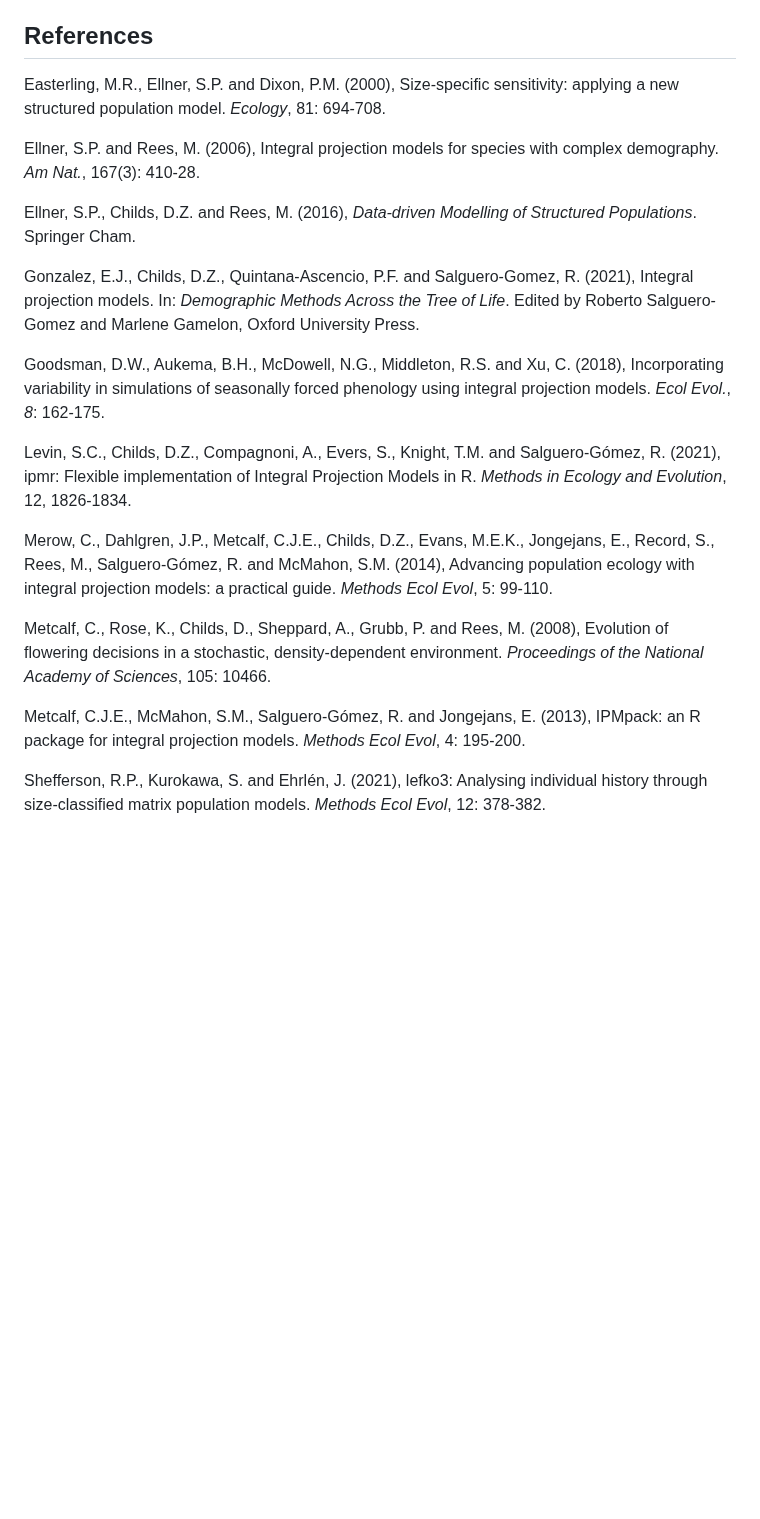
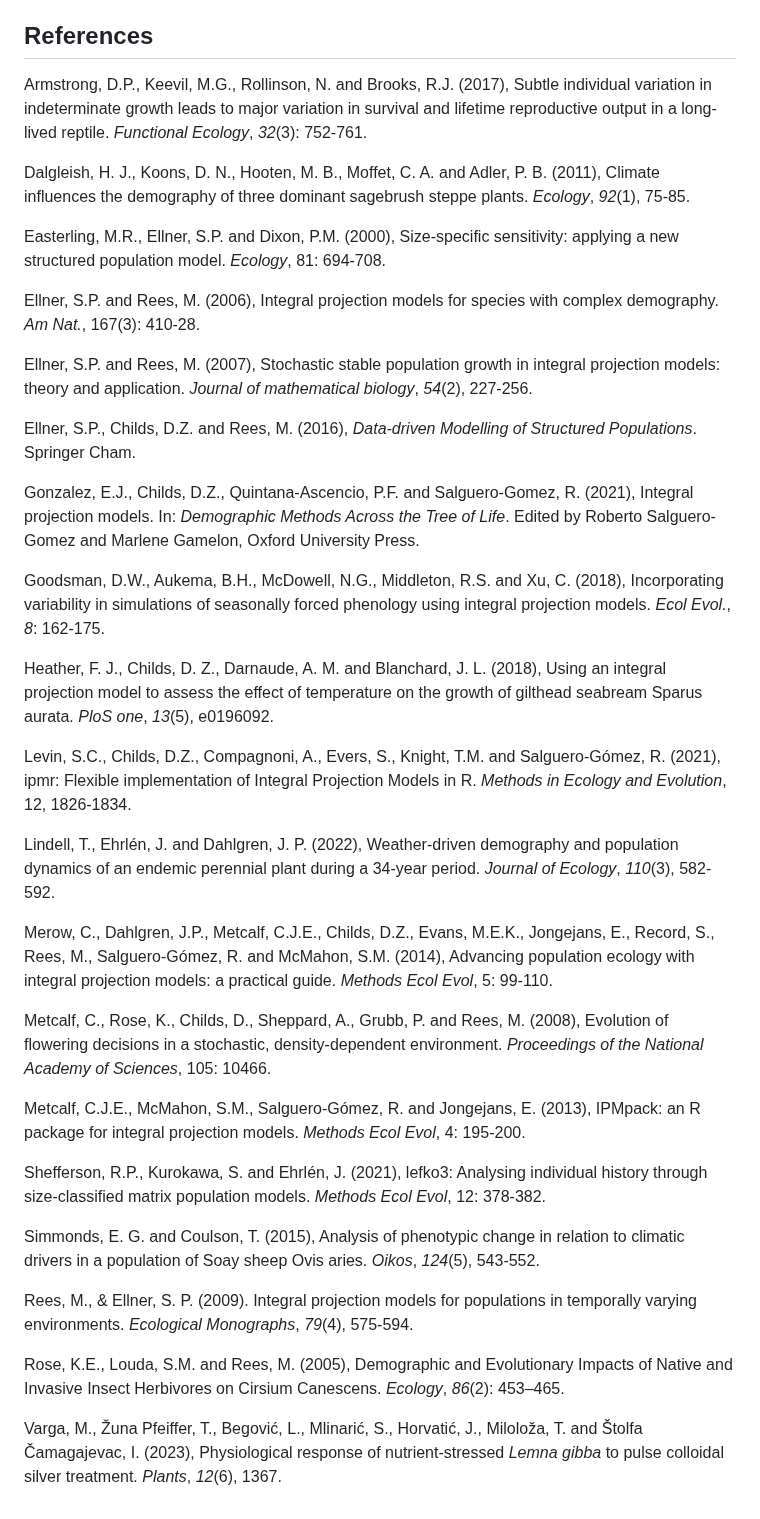
Before and after one commit to kcudding/ecotheory.github.io, a Markdown page: teach/references_module3.md, the part around the change. Rendered like a GitHub page; blank space fills up the shorter version.

Commit message:
Update reference list Apr 19

```diff
--- a/teach/references_module3.md
+++ b/teach/references_module3.md
@@ -32,9 +32,15 @@ Here are some recent applications of IPM
 
 ## References
 
+Armstrong, D.P., Keevil, M.G., Rollinson, N. and Brooks, R.J. (2017), Subtle individual variation in indeterminate growth leads to major variation in survival and lifetime reproductive output in a long-lived reptile. _Functional Ecology_, _32_(3): 752-761.
+
+Dalgleish, H. J., Koons, D. N., Hooten, M. B., Moffet, C. A. and Adler, P. B. (2011), Climate influences the demography of three dominant sagebrush steppe plants. _Ecology_, _92_(1), 75-85.
+
 Easterling, M.R., Ellner, S.P. and Dixon, P.M. (2000), Size-specific sensitivity: applying a new structured population model. _Ecology_, 81: 694-708.
 
 Ellner, S.P. and Rees, M. (2006), Integral projection models for species with complex demography. _Am Nat._, 167(3): 410-28.
+
+Ellner, S.P. and Rees, M. (2007), Stochastic stable population growth in integral projection models: theory and application. _Journal of mathematical biology_, _54_(2), 227-256.
 
 Ellner, S.P., Childs, D.Z. and Rees, M. (2016), _Data-driven Modelling of Structured Populations_. Springer Cham.
 
@@ -42,7 +48,11 @@ Gonzalez, E.J., Childs, D.Z., Quintana-Ascencio, P.F. and Salguero-Gomez, R. (20
 
 Goodsman, D.W., Aukema, B.H., McDowell, N.G., Middleton, R.S. and Xu, C. (2018), Incorporating variability in simulations of seasonally forced phenology using integral projection models. _Ecol Evol._, _8_: 162-175.
 
+Heather, F. J., Childs, D. Z., Darnaude, A. M. and Blanchard, J. L. (2018), Using an integral projection model to assess the effect of temperature on the growth of gilthead seabream Sparus aurata. _PloS one_, _13_(5), e0196092.
+
 Levin, S.C., Childs, D.Z., Compagnoni, A., Evers, S., Knight, T.M. and Salguero-Gómez, R. (2021), ipmr: Flexible implementation of Integral Projection Models in R. _Methods in Ecology and Evolution_, 12, 1826-1834.
+
+Lindell, T., Ehrlén, J. and Dahlgren, J. P. (2022), Weather‐driven demography and population dynamics of an endemic perennial plant during a 34‐year period. _Journal of Ecology_, _110_(3), 582-592.
 
 Merow, C., Dahlgren, J.P., Metcalf, C.J.E., Childs, D.Z., Evans, M.E.K., Jongejans, E., Record, S., Rees, M., Salguero-Gómez, R. and McMahon, S.M. (2014), Advancing population ecology with integral projection models: a practical guide. _Methods Ecol Evol_, 5: 99-110.
 
@@ -51,3 +61,11 @@ Metcalf, C., Rose, K., Childs, D., Sheppard, A., Grubb, P. and Rees, M. (2008),
 Metcalf, C.J.E., McMahon, S.M., Salguero-Gómez, R. and Jongejans, E. (2013), IPMpack: an R package for integral projection models. _Methods Ecol Evol_, 4: 195-200.
 
 Shefferson, R.P., Kurokawa, S. and Ehrlén, J. (2021), lefko3: Analysing individual history through size-classified matrix population models. _Methods Ecol Evol_, 12: 378-382.
+
+Simmonds, E. G. and Coulson, T. (2015), Analysis of phenotypic change in relation to climatic drivers in a population of Soay sheep Ovis aries. _Oikos_, _124_(5), 543-552.
+
+Rees, M., & Ellner, S. P. (2009). Integral projection models for populations in temporally varying environments. _Ecological Monographs_, _79_(4), 575-594.
+
+Rose, K.E., Louda, S.M. and Rees, M. (2005), Demographic and Evolutionary Impacts of Native and Invasive Insect Herbivores on Cirsium Canescens. _Ecology_, _86_(2): 453–465.
+
+Varga, M., Žuna Pfeiffer, T., Begović, L., Mlinarić, S., Horvatić, J., Miloloža, T. and Štolfa Čamagajevac, I. (2023), Physiological response of nutrient-stressed *Lemna gibba* to pulse colloidal silver treatment. _Plants_, _12_(6), 1367.
```
